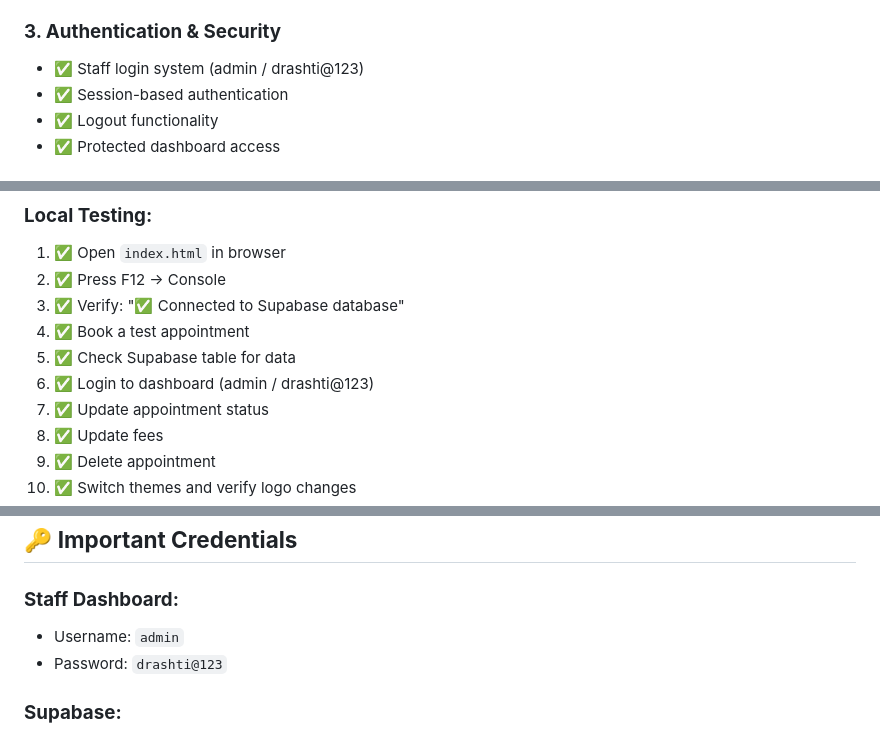
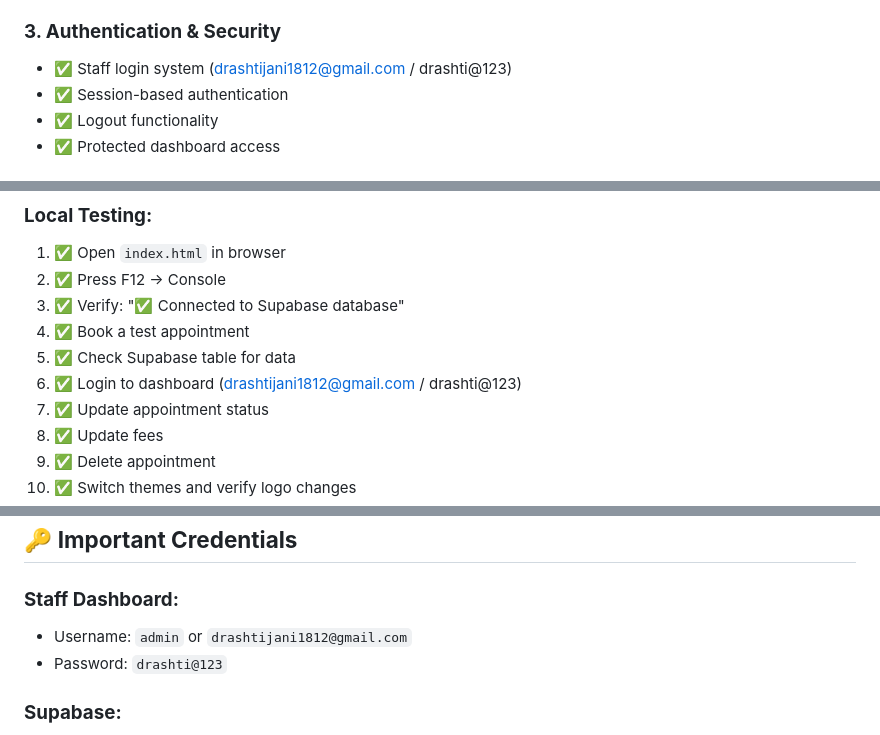
Before and after one commit to EngAbdulqadir/dr-drashtis-dental-cosmetic-clinic, a Markdown page: PROJECT-COMPLETE.md, 3 parts joined by grey strips. GitHub-like rendering.

Commit message:
Docs: Update admin credentials in project summary

```diff
--- a/PROJECT-COMPLETE.md
+++ b/PROJECT-COMPLETE.md
@@ -21,7 +21,7 @@ All features have been implemented and tested locally. Ready for deployment!
 - ✅ Preference saved in localStorage
 
 ### **3. Authentication & Security**
-- ✅ Staff login system (admin / drashti@123)
+- ✅ Staff login system (drashtijani1812@gmail.com / drashti@123)
 - ✅ Session-based authentication
 - ✅ Logout functionality
 - ✅ Protected dashboard access
@@ -134,7 +134,7 @@ Before going live, test these locally:
 3. ✅ Verify: "✅ Connected to Supabase database"
 4. ✅ Book a test appointment
 5. ✅ Check Supabase table for data
-6. ✅ Login to dashboard (admin / drashti@123)
+6. ✅ Login to dashboard (drashtijani1812@gmail.com / drashti@123)
 7. ✅ Update appointment status
 8. ✅ Update fees
 9. ✅ Delete appointment
@@ -175,7 +175,7 @@ dr-drashtis-dental-clinic/
 ## 🔑 **Important Credentials**
 
 ### **Staff Dashboard:**
-- Username: `admin`
+- Username: `admin` or `drashtijani1812@gmail.com`
 - Password: `drashti@123`
 
 ### **Supabase:**
```
